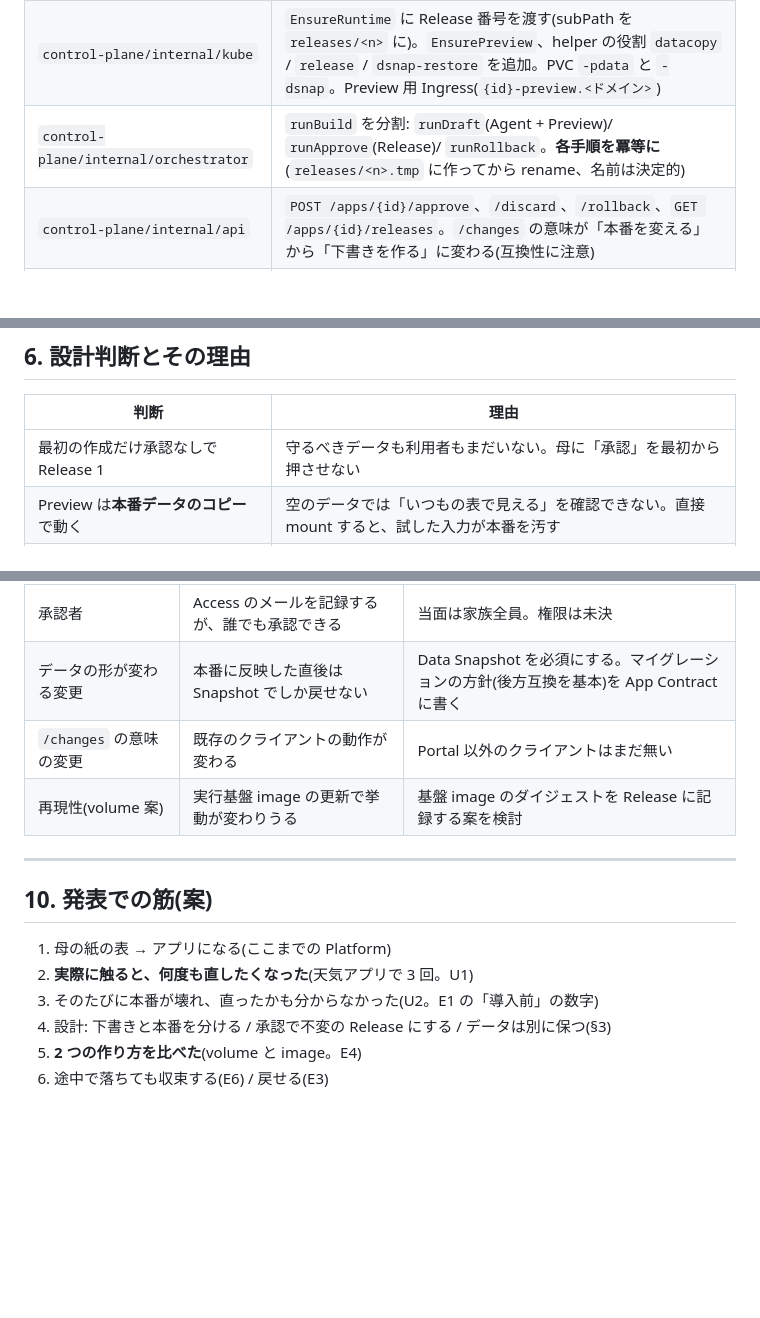
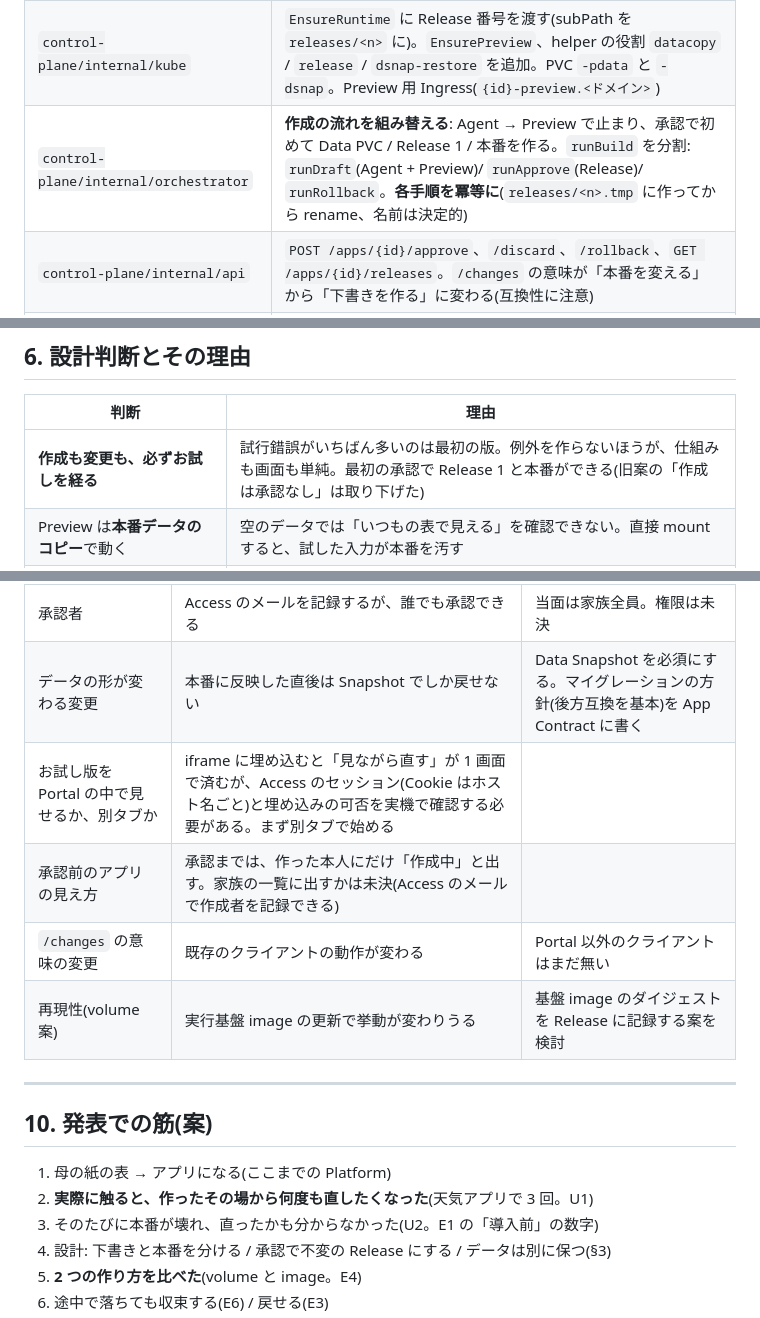
Before and after one commit to k-kanke/ai-app-platform, a Markdown page: docs/deep-dive-preview-release.md, 3 parts joined by grey strips. Drawn GitHub-style; blank space fills up the shorter version.

```diff
--- a/docs/deep-dive-preview-release.md
+++ b/docs/deep-dive-preview-release.md
@@ -172,7 +210,7 @@ sequenceDiagram
 |---|---|
 | `control-plane/internal/store` | `releases` テーブル(app_id, n, source_hash, data_snapshot, prompt, approved_by, created_at)。apps に `live_release`、draft の状態。列追加は既存のマイグレーション方式に倣う |
 | `control-plane/internal/kube` | `EnsureRuntime` に Release 番号を渡す(subPath を `releases/<n>` に)。`EnsurePreview`、helper の役割 `datacopy` / `release` / `dsnap-restore` を追加。PVC `-pdata` と `-dsnap`。Preview 用 Ingress(`{id}-preview.<ドメイン>`) |
-| `control-plane/internal/orchestrator` | `runBuild` を分割: `runDraft`(Agent + Preview)/ `runApprove`(Release)/ `runRollback`。**各手順を冪等に**(`releases/<n>.tmp` に作ってから rename、名前は決定的) |
+| `control-plane/internal/orchestrator` | **作成の流れを組み替える**: Agent → Preview で止まり、承認で初めて Data PVC / Release 1 / 本番を作る。`runBuild` を分割: `runDraft`(Agent + Preview)/ `runApprove`(Release)/ `runRollback`。**各手順を冪等に**(`releases/<n>.tmp` に作ってから rename、名前は決定的) |
 | `control-plane/internal/api` | `POST /apps/{id}/approve`、`/discard`、`/rollback`、`GET /apps/{id}/releases`。`/changes` の意味が「本番を変える」から「下書きを作る」に変わる(互換性に注意) |
 | `portal` | 変更後の画面: 「お試し版を開く / これでOK / もう少し直す / やめる」。「前の版に戻す」の一覧。承認者は Access のヘッダー(`Cf-Access-Authenticated-User-Email`)から記録 |
 | `kubernetes-platform` | NetworkPolicy に `role=preview` を追加(runtime と同じ egress / ingress)。Access のワイルドカードは既存の `*.kanke-aap-gen.com` でカバー済み。予約語に `*-preview` を追加 |
@@ -184,7 +222,7 @@ sequenceDiagram
 
 | 判断 | 理由 |
 |---|---|
-| 最初の作成だけ承認なしで Release 1 | 守るべきデータも利用者もまだいない。母に「承認」を最初から押させない |
+| **作成も変更も、必ずお試しを経る** | 試行錯誤がいちばん多いのは最初の版。例外を作らないほうが、仕組みも画面も単純。最初の承認で Release 1 と本番ができる(旧案の「作成は承認なし」は取り下げた) |
 | Preview は**本番データのコピー**で動く | 空のデータでは「いつもの表で見える」を確認できない。直接 mount すると、試した入力が本番を汚す |
 | Preview の書き込みは捨てる | 承認で本番に混ぜない。混ぜるとデータの形の違いを持ち込む |
 | 本番の参照先は Deployment の subPath で明示 | シンボリックリンクは subPath 経由で安全に扱えない。参照先がクラスタ上の宣言として残る |
@@ -234,6 +272,8 @@ E1・E3・E6 が、発表の山場になる。**いまの設計(Stage 1)で E1
 | 「お試し版」であることの表示 | 生成アプリに印を埋め込めない | Portal の画面で明示。ホスト名に `-preview` を含める |
 | 承認者 | Access のメールを記録するが、誰でも承認できる | 当面は家族全員。権限は未決 |
 | データの形が変わる変更 | 本番に反映した直後は Snapshot でしか戻せない | Data Snapshot を必須にする。マイグレーションの方針(後方互換を基本)を App Contract に書く |
+| お試し版を Portal の中で見せるか、別タブか | iframe に埋め込むと「見ながら直す」が 1 画面で済むが、Access のセッション(Cookie はホスト名ごと)と埋め込みの可否を実機で確認する必要がある。まず別タブで始める |
+| 承認前のアプリの見え方 | 承認までは、作った本人にだけ「作成中」と出す。家族の一覧に出すかは未決(Access のメールで作成者を記録できる) |
 | `/changes` の意味の変更 | 既存のクライアントの動作が変わる | Portal 以外のクライアントはまだ無い |
 | 再現性(volume 案) | 実行基盤 image の更新で挙動が変わりうる | 基盤 image のダイジェストを Release に記録する案を検討 |
 
@@ -242,7 +282,7 @@ E1・E3・E6 が、発表の山場になる。**いまの設計(Stage 1)で E1
 ## 10. 発表での筋(案)
 
 1. 母の紙の表 → アプリになる(ここまでの Platform)
-2. **実際に触ると、何度も直したくなった**(天気アプリで 3 回。U1)
+2. **実際に触ると、作ったその場から何度も直したくなった**(天気アプリで 3 回。U1)
 3. そのたびに本番が壊れ、直ったかも分からなかった(U2。E1 の「導入前」の数字)
 4. 設計: 下書きと本番を分ける / 承認で不変の Release にする / データは別に保つ(§3)
 5. **2 つの作り方を比べた**(volume と image。E4)
```
Also changed, not shown: other parts of docs/deep-dive-preview-release.md (+42 -4 lines).
